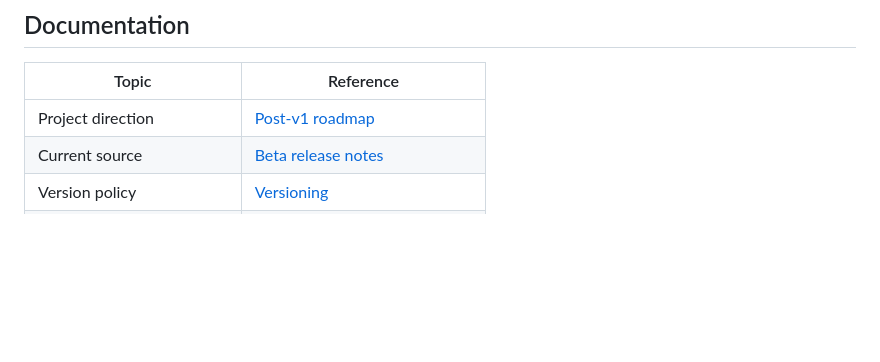
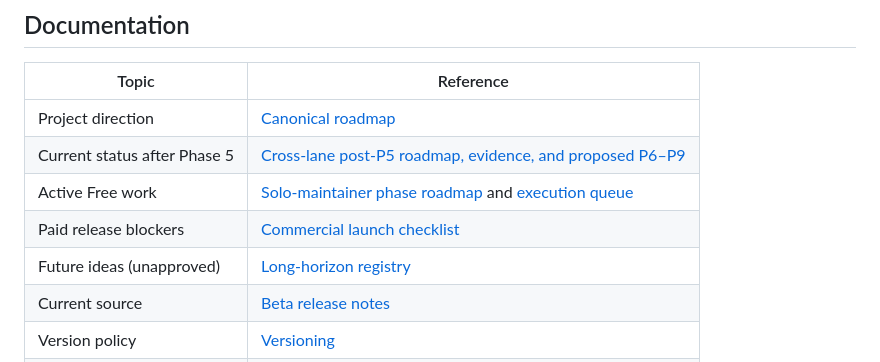
Before and after one commit to keepithandy/merge-guard, a Markdown page: README.md, the part around the change. GitHub-like rendering; blank space fills up the shorter version.

Commit message:
docs: surface cross-lane post-P5 roadmap and separate release gates in README

```diff
--- a/README.md
+++ b/README.md
@@ -491,7 +491,11 @@ After committing a reviewed candidate, `npm run release:stage -- release/v1.3.0-
 
 | Topic | Reference |
 | --- | --- |
-| Project direction | [Post-v1 roadmap](ROADMAP.md) |
+| Project direction | [Canonical roadmap](ROADMAP.md) |
+| Current status after Phase 5 | [Cross-lane post-P5 roadmap, evidence, and proposed P6–P9](docs/POST_P5_ROADMAP.md) |
+| Active Free work | [Solo-maintainer phase roadmap](docs/PHASE_ROADMAP.md) and [execution queue](docs/ROADMAP_EXECUTION.md) |
+| Paid release blockers | [Commercial launch checklist](docs/commercial-release-checklist.md) |
+| Future ideas (unapproved) | [Long-horizon registry](docs/LONG_HORIZON_ROADMAP.md) |
 | Current source | [Beta release notes](docs/releases/V1.3.0-beta.2_RELEASE_NOTES.md) |
 | Version policy | [Versioning](docs/versioning.md) |
 | Installation and diagnostics | [Supported journeys and doctor](docs/adoption-and-diagnostics.md) |
```
